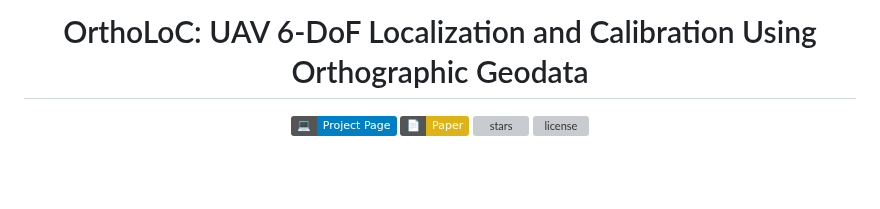
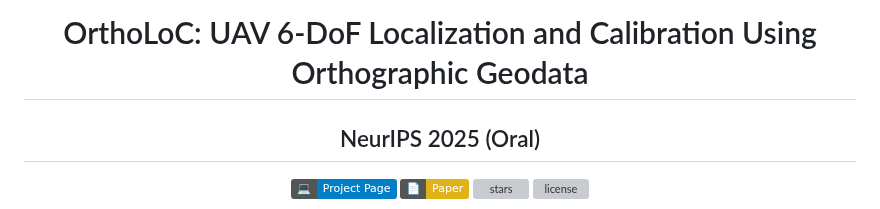
Before and after one commit to deepscenario/OrthoLoC, a Markdown page: README.md, the part around the change. Drawn GitHub-style; badges without logos; blank space fills up the shorter version; grey boxes are pictures that could not be loaded.

Commit message:
updated documentation

```diff
--- a/README.md
+++ b/README.md
@@ -1,6 +1,7 @@
 <div align="center">
   <img src="ortholoc/assets/logo.png" alt="Logo" width="150"/>
   <h1>OrthoLoC: UAV 6-DoF Localization and Calibration Using Orthographic Geodata</h1>
+<h2>NeurIPS 2025 (Oral)</h2>
 
 <!-- Badges -->
 <p>
```
